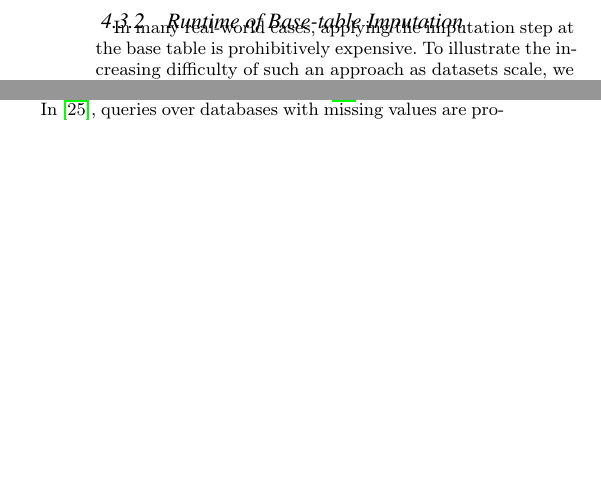
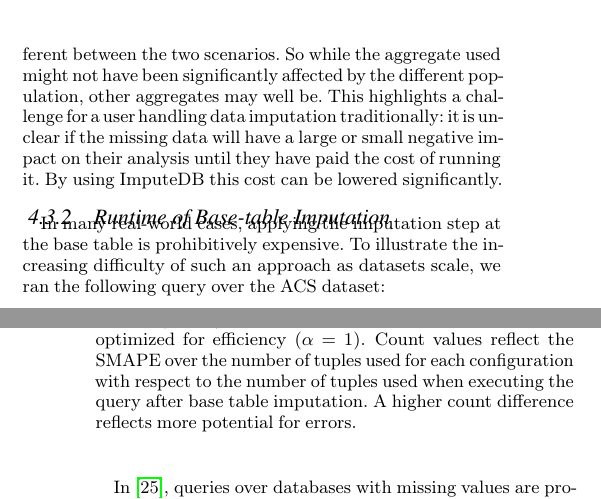
Before and after one commit to mitdbg/imputedb, a LaTeX document (paper/main.tex, which reads paper/experiments.tex): two parts of the columns of pages 8 and 9 of 12 before the commit and two parts of the columns of pages 8 and 10 of 12 after it, joined at a grey line, cut at the place of the change, the shorter picture padded with empty space. Compiled offline with pdfLaTeX.

Commit message:
paper: temporary caption and paragraph explaining count stuff

```diff
--- a/paper/experiments.tex
+++ b/paper/experiments.tex
@@ -192,3 +197,9 @@ imputation produces similar results to imputation at the base tables.
+$\alpha = 0$ is small, for example \Cref{q6}, we highlight that the count of tuples can be significantly different between
+the two scenarios. So while the aggregate used might not have been significantly affected by the different population,
+other aggregates may well be. This highlights a challenge for a user handling data imputation traditionally: it is unclear if
+the missing data will have a large or small negative impact on their analysis until they have paid the cost of
+running it. By using \ProjectName{} this cost can be lowered significantly.
+
 
 \begin{table}
 \todo{extend this table to have counts with new results}
@@ -196,9 +207,12 @@ imputation produces similar results to imputation at the base tables.
 \input{tables/perf_summary_13.tex}
 \caption{Symmetric-Mean-Absolute-Percentage-Error for queries run under different $\alpha$
     parameterizations relative to results when imputing on base table. Queries optimized for quality ($\alpha=0$) generally achieve
-    lower error than queries optimized for efficiency ($\alpha=1$).}
+    lower error than queries optimized for efficiency ($\alpha=1$). Count values reflect the SMAPE over the number of tuples
+    used for each configuration with respect to the number of tuples used when executing the query after base table imputation. A higher
+    count difference reflects more potential for errors.}
 \label{table:smape}
 \end{table}
+
 
 \subsubsection{Runtime of Base-table Imputation}
 In many real-world cases, applying the imputation step at the base table is prohibitively
```
Also changed, not shown: paper/experiments.tex (11 more changed lines).
